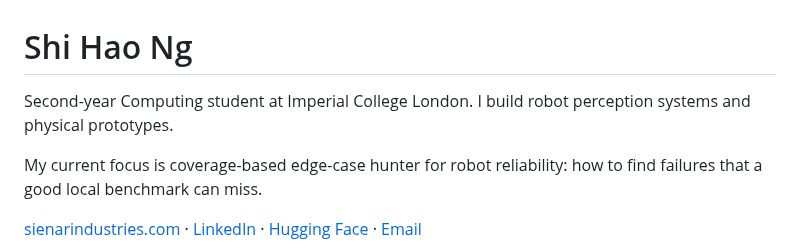
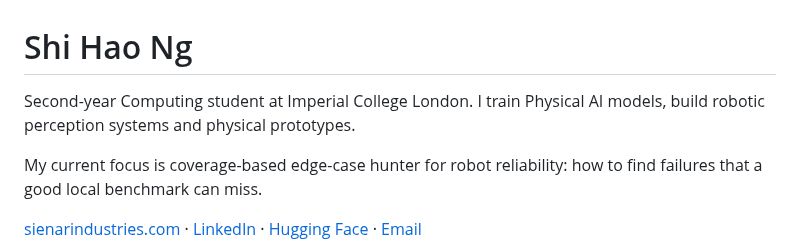
Before and after one commit to Ice-Citron/Ice-Citron, a Markdown page: README.md, the part around the change. GitHub-like rendering.

Commit message:
Enhance personal description in README
Updated description to include training of Physical AI models.

```diff
--- a/README.md
+++ b/README.md
@@ -1,6 +1,6 @@
 # Shi Hao Ng
 
-Second-year Computing student at Imperial College London. I build robot perception systems and physical prototypes.
+Second-year Computing student at Imperial College London. I train Physical AI models, build robotic perception systems and physical prototypes.
 
 My current focus is coverage-based edge-case hunter for robot reliability: how to find failures that a good local benchmark can miss.
 
```
